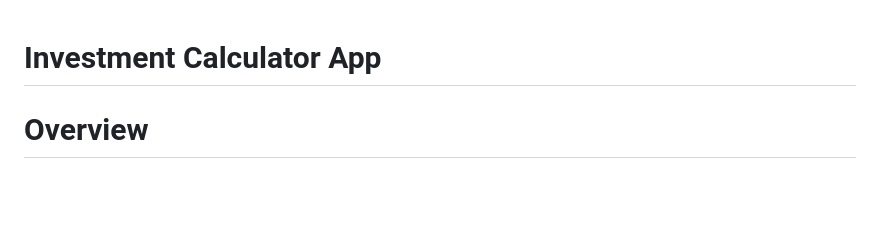
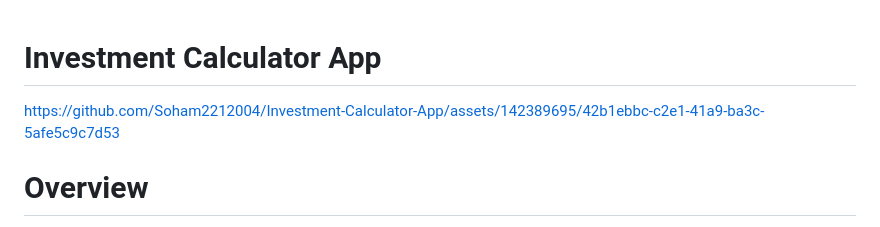
Before and after one commit to Soham2212004/Investment-Calculator-App, a Markdown page: README.md, the part around the change. Rendered like a GitHub page; blank space fills up the shorter version.

```diff
--- a/README.md
+++ b/README.md
@@ -1,5 +1,10 @@
 
 # Investment Calculator App
+
+
+
+https://github.com/Soham2212004/Investment-Calculator-App/assets/142389695/42b1ebbc-c2e1-41a9-ba3c-5afe5c9c7d53
+
 
 # Overview
 
```
